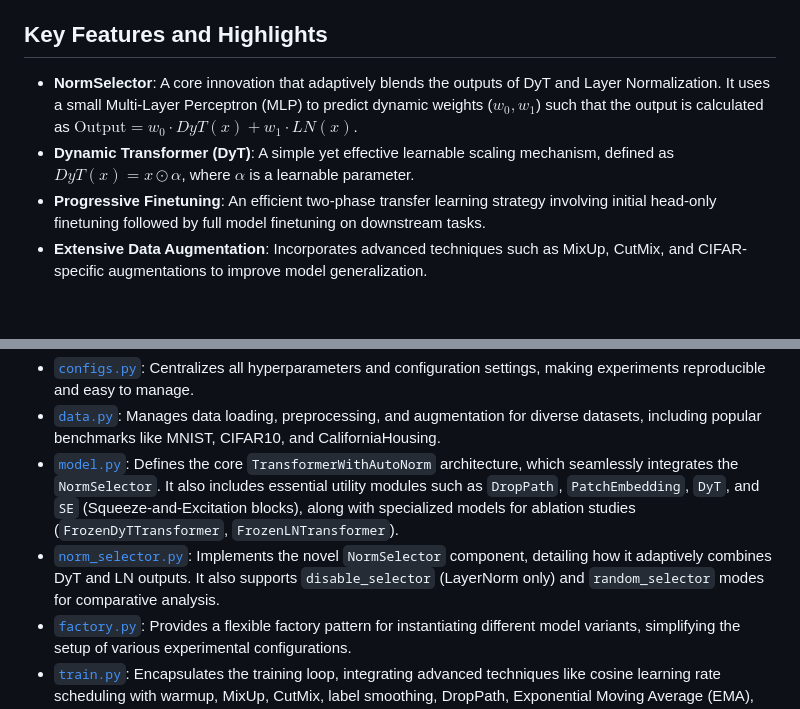
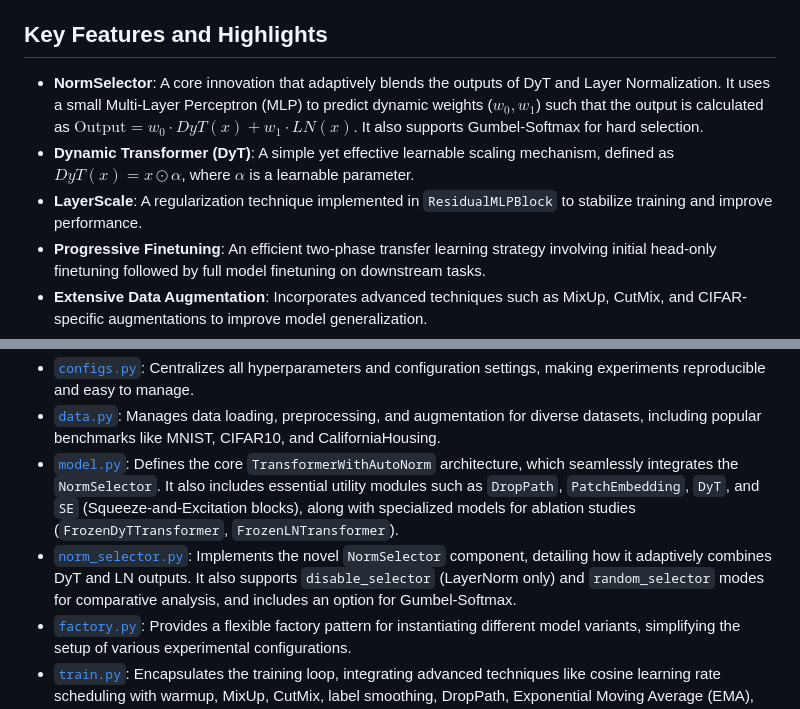
Before and after one commit to PiyushKBhattacharyya/AutoNorm, a Markdown page: README.md, 2 parts joined by grey strips. GitHub-like rendering; blank space fills up the shorter version.

```diff
--- a/README.md
+++ b/README.md
@@ -4,8 +4,9 @@
 The `AutoNorm` project introduces and evaluates a novel adaptive normalization mechanism, the `NormSelector`, designed for transformer models. Its primary goal is to dynamically select or combine Dynamic Transformer (DyT) and Layer Normalization (LN) to enhance model performance and robustness across a variety of classification and regression tasks. This approach aims to overcome the limitations of fixed normalization strategies by adapting to input features.
 
 ## Key Features and Highlights
-*   **NormSelector**: A core innovation that adaptively blends the outputs of DyT and Layer Normalization. It uses a small Multi-Layer Perceptron (MLP) to predict dynamic weights ($w_0, w_1$) such that the output is calculated as $\text{Output} = w_0 \cdot DyT(x) + w_1 \cdot LN(x)$.
+*   **NormSelector**: A core innovation that adaptively blends the outputs of DyT and Layer Normalization. It uses a small Multi-Layer Perceptron (MLP) to predict dynamic weights ($w_0, w_1$) such that the output is calculated as $\text{Output} = w_0 \cdot DyT(x) + w_1 \cdot LN(x)$. It also supports Gumbel-Softmax for hard selection.
 *   **Dynamic Transformer (DyT)**: A simple yet effective learnable scaling mechanism, defined as $DyT(x) = x \odot \alpha$, where $\alpha$ is a learnable parameter.
+*   **LayerScale**: A regularization technique implemented in `ResidualMLPBlock` to stabilize training and improve performance.
 *   **Progressive Finetuning**: An efficient two-phase transfer learning strategy involving initial head-only finetuning followed by full model finetuning on downstream tasks.
 *   **Extensive Data Augmentation**: Incorporates advanced techniques such as MixUp, CutMix, and CIFAR-specific augmentations to improve model generalization.
 *   **Regularization Techniques**: Utilizes DropPath (stochastic depth) for improved model robustness and label smoothing to prevent overfitting.
@@ -19,7 +20,7 @@ The `AutoNorm` project is organized into several modular components, each respon
 *   [`configs.py`](configs.py): Centralizes all hyperparameters and configuration settings, making experiments reproducible and easy to manage.
 *   [`data.py`](data.py): Manages data loading, preprocessing, and augmentation for diverse datasets, including popular benchmarks like MNIST, CIFAR10, and CaliforniaHousing.
 *   [`model.py`](model.py): Defines the core `TransformerWithAutoNorm` architecture, which seamlessly integrates the `NormSelector`. It also includes essential utility modules such as `DropPath`, `PatchEmbedding`, `DyT`, and `SE` (Squeeze-and-Excitation blocks), along with specialized models for ablation studies (`FrozenDyTTransformer`, `FrozenLNTransformer`).
-*   [`norm_selector.py`](norm_selector.py): Implements the novel `NormSelector` component, detailing how it adaptively combines DyT and LN outputs. It also supports `disable_selector` (LayerNorm only) and `random_selector` modes for comparative analysis.
+*   [`norm_selector.py`](norm_selector.py): Implements the novel `NormSelector` component, detailing how it adaptively combines DyT and LN outputs. It also supports `disable_selector` (LayerNorm only) and `random_selector` modes for comparative analysis, and includes an option for Gumbel-Softmax.
 *   [`factory.py`](factory.py): Provides a flexible factory pattern for instantiating different model variants, simplifying the setup of various experimental configurations.
 *   [`train.py`](train.py): Encapsulates the training loop, integrating advanced techniques like cosine learning rate scheduling with warmup, MixUp, CutMix, label smoothing, DropPath, Exponential Moving Average (EMA), early stopping, and knowledge distillation.
 *   [`utils.py`](utils.py): Contains a collection of helper functions for various tasks, including evaluation metrics (accuracy, RMSE, MAE), plotting results, performance profiling (FLOPs, latency), checkpoint loading, and generating corrupted test loaders for robustness analysis.
```
Also changed, not shown: Paper_Structure/introduction.md (+27 -2 lines).
